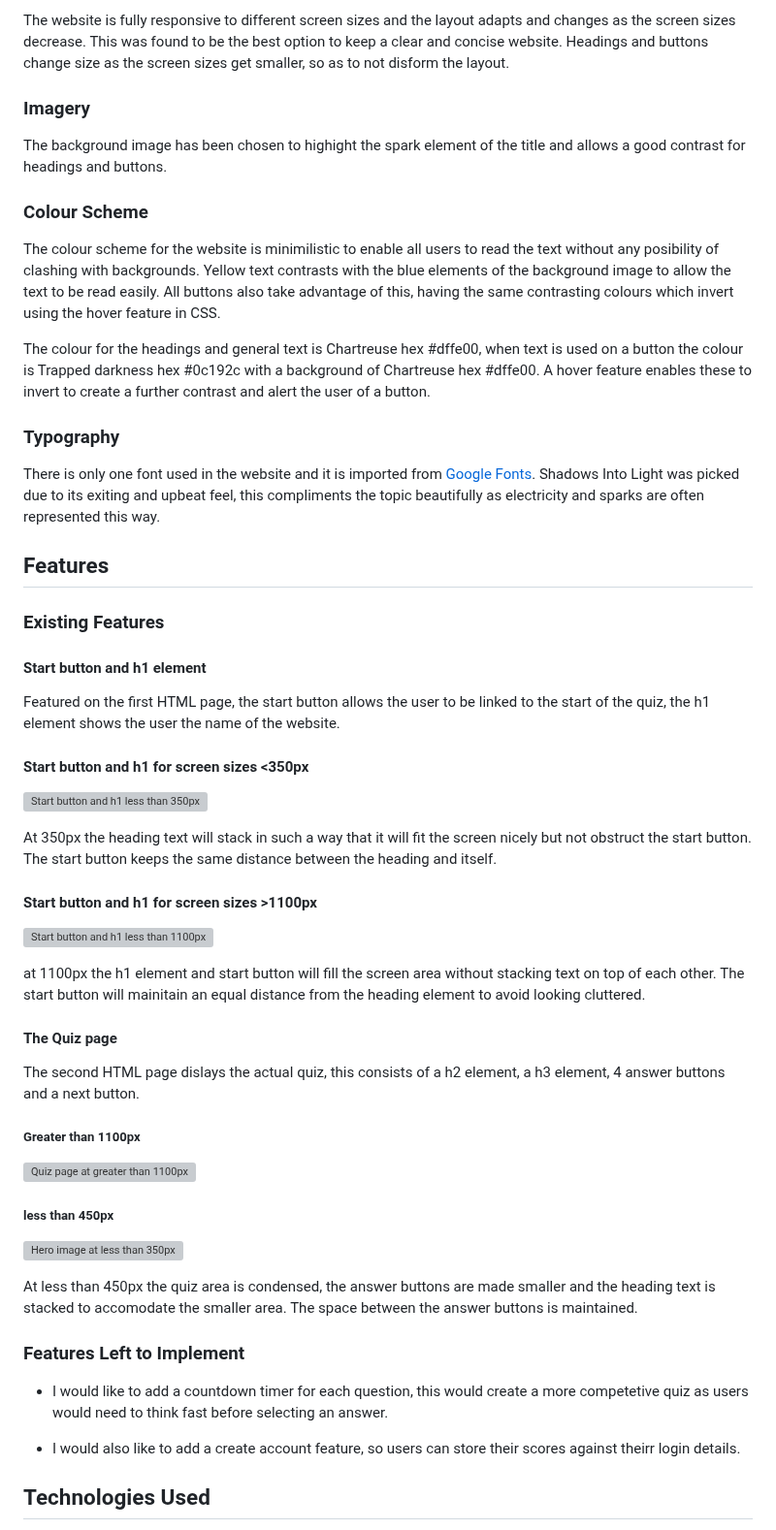
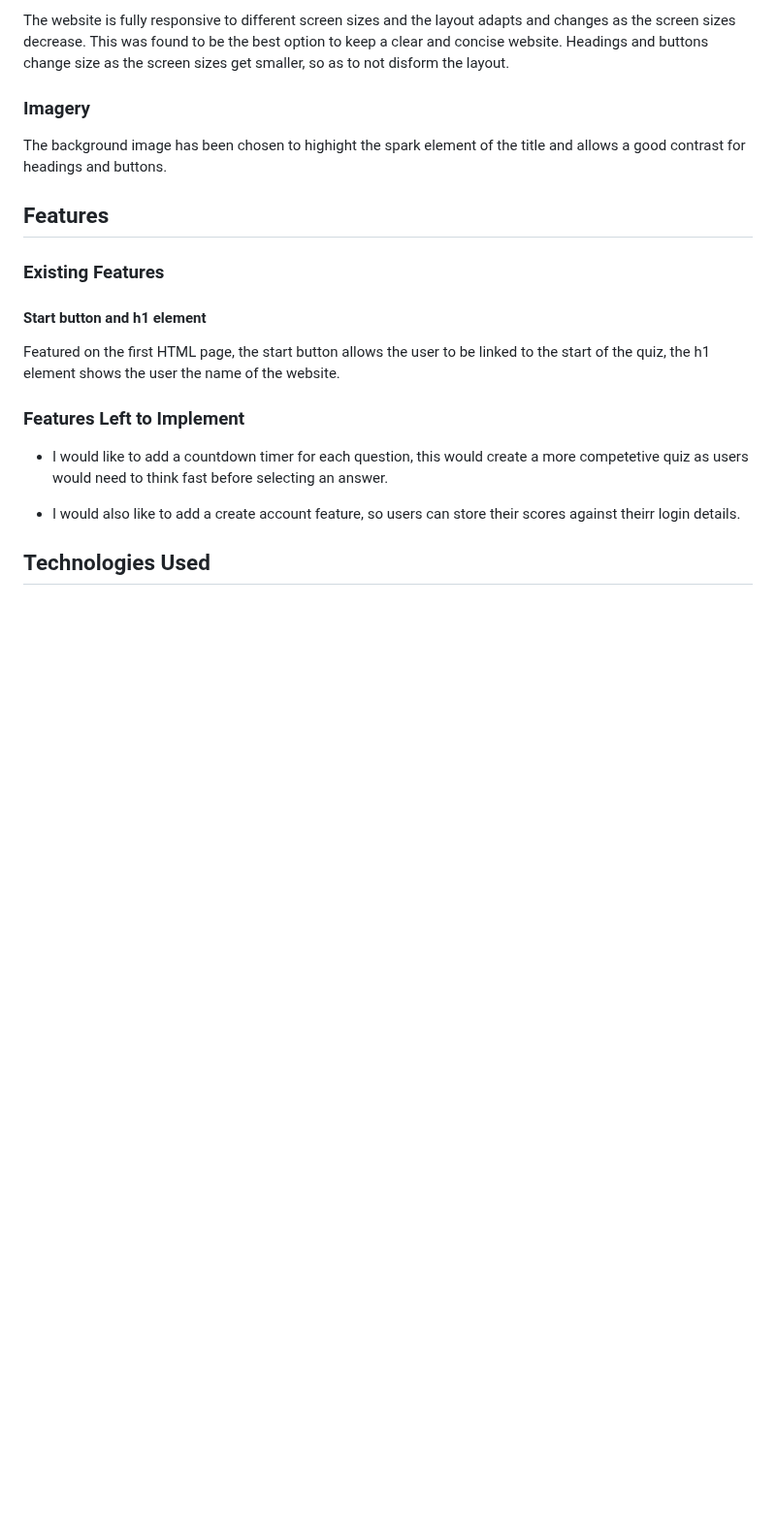
Before and after one commit to Daniel009891/brilliant-blackjack, a Markdown page: README.md, the part around one of its changes. Shown at 97% size. GitHub-like rendering; blank space fills up the shorter version; grey boxes are pictures that could not be loaded.

```diff
--- a/README.md
+++ b/README.md
@@ -42,16 +42,6 @@ The website is fully responsive to different screen sizes and the layout adapts
 
 The background image has been chosen to highight the spark element of the title and allows a good contrast for headings and buttons.
 
-### Colour Scheme
-
-The colour scheme for the website is minimilistic to enable all users to read the text without any posibility of clashing with backgrounds. Yellow text contrasts with the blue elements of the background image to allow the text to be read easily. All buttons also take advantage of this, having the same contrasting colours which invert using the hover feature in CSS.
-
-The colour for the headings and general text is Chartreuse hex #dffe00, when text is used on a button the colour is Trapped darkness hex #0c192c with a background of Chartreuse hex #dffe00. A hover feature enables these to invert to create a further contrast and alert the user of a button.
-
-### Typography
-
-There is only one font used in the website and it is imported from [Google Fonts](https://fonts.google.com/). Shadows Into Light was picked due to its exiting and upbeat feel, this compliments the topic beautifully as electricity and sparks are often represented this way.
-
 ## Features
 
 ### Existing Features
@@ -59,33 +49,6 @@ There is only one font used in the website and it is imported from [Google Fonts
 #### Start button and h1 element
 
 Featured on the first HTML page, the start button allows the user to be linked to the start of the quiz, the h1 element shows the user the name of the website.
-
-#### Start button and h1 for screen sizes <350px
-
-![Start button and h1 less than 350px](https://github.com/Daniel009891/bright-spark/blob/main/documentation/bright-spark-mobile.png)
-
-At 350px the heading text will stack in such a way that it will fit the screen nicely but not obstruct the start button. The start button keeps the same distance between the heading and itself.
-
-#### Start button and h1 for screen sizes >1100px
-
-![Start button and h1 less than 1100px](https://github.com/Daniel009891/bright-spark/blob/main/documentation/bright-spark-desktop.png)
-
-at 1100px the h1 element and start button will fill the screen area without stacking text on top of each other. The start button will mainitain an equal distance from the heading element to avoid looking cluttered.
-
-
-#### The Quiz page
-
-The second HTML page dislays the actual quiz, this consists of a h2 element, a h3 element, 4 answer buttons and a next button.
-
-##### Greater than 1100px
-
-![Quiz page at greater than 1100px](https://github.com/Daniel009891/bright-spark/blob/main/documentation/quiz-page-desktop.png)
-
-##### less than 450px
-
-![Hero image at less than 350px](https://github.com/Daniel009891/bright-spark/blob/main/documentation/quiz-page-mobile.png)
-
-At less than 450px the quiz area is condensed, the answer buttons are made smaller and the heading text is stacked to accomodate the smaller area. The space between the answer buttons is maintained.
 
 ### Features Left to Implement
 
```
Also changed, not shown: other parts of README.md (+19 -49 lines).
